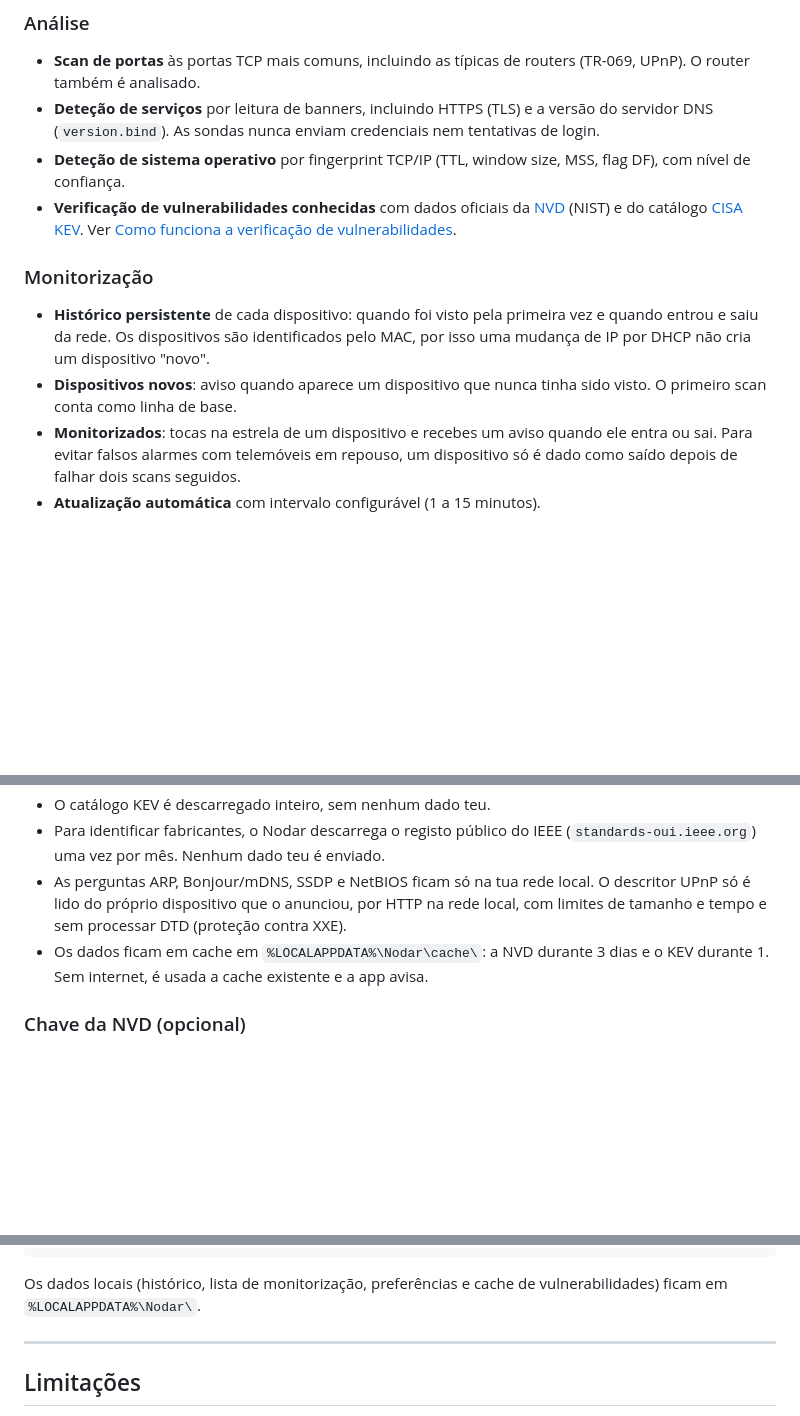
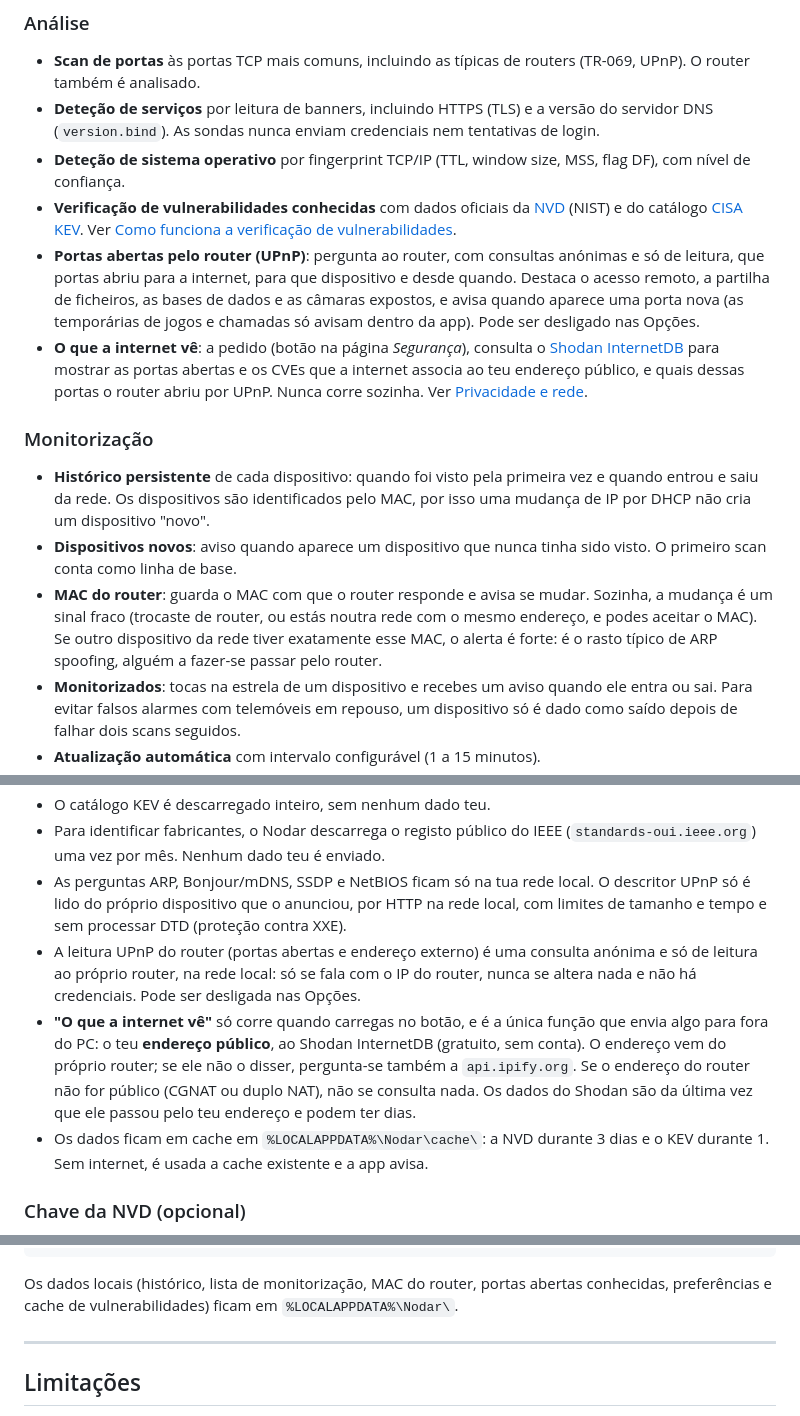
Before and after one commit to JoaoMRB/Nodar, a Markdown page: README.md, 3 parts joined by grey strips. Rendered like a GitHub page; blank space fills up the shorter version.

````diff
--- a/README.md
+++ b/README.md
@@ -52,10 +52,13 @@ Aplicação para Windows feita em C# / .NET 9, com interface em [Avalonia](https
 - **Deteção de serviços** por leitura de banners, incluindo HTTPS (TLS) e a versão do servidor DNS (`version.bind`). As sondas nunca enviam credenciais nem tentativas de login.
 - **Deteção de sistema operativo** por fingerprint TCP/IP (TTL, window size, MSS, flag DF), com nível de confiança.
 - **Verificação de vulnerabilidades conhecidas** com dados oficiais da [NVD](https://nvd.nist.gov/) (NIST) e do catálogo [CISA KEV](https://www.cisa.gov/known-exploited-vulnerabilities-catalog). Ver [Como funciona a verificação de vulnerabilidades](#como-funciona-a-verificação-de-vulnerabilidades).
+- **Portas abertas pelo router (UPnP)**: pergunta ao router, com consultas anónimas e só de leitura, que portas abriu para a internet, para que dispositivo e desde quando. Destaca o acesso remoto, a partilha de ficheiros, as bases de dados e as câmaras expostos, e avisa quando aparece uma porta nova (as temporárias de jogos e chamadas só avisam dentro da app). Pode ser desligado nas Opções.
+- **O que a internet vê**: a pedido (botão na página *Segurança*), consulta o [Shodan InternetDB](https://internetdb.shodan.io/) para mostrar as portas abertas e os CVEs que a internet associa ao teu endereço público, e quais dessas portas o router abriu por UPnP. Nunca corre sozinha. Ver [Privacidade e rede](#privacidade-e-rede).
 
 ### Monitorização
 - **Histórico persistente** de cada dispositivo: quando foi visto pela primeira vez e quando entrou e saiu da rede. Os dispositivos são identificados pelo MAC, por isso uma mudança de IP por DHCP não cria um dispositivo "novo".
 - **Dispositivos novos**: aviso quando aparece um dispositivo que nunca tinha sido visto. O primeiro scan conta como linha de base.
+- **MAC do router**: guarda o MAC com que o router responde e avisa se mudar. Sozinha, a mudança é um sinal fraco (trocaste de router, ou estás noutra rede com o mesmo endereço, e podes aceitar o MAC). Se outro dispositivo da rede tiver exatamente esse MAC, o alerta é forte: é o rasto típico de ARP spoofing, alguém a fazer-se passar pelo router.
 - **Monitorizados**: tocas na estrela de um dispositivo e recebes um aviso quando ele entra ou sai. Para evitar falsos alarmes com telemóveis em repouso, um dispositivo só é dado como saído depois de falhar dois scans seguidos.
 - **Atualização automática** com intervalo configurável (1 a 15 minutos).
 - **Notificações do Windows** (central de notificações) quando a janela não está à vista: dispositivo novo (vários agrupados numa só notificação), e entrada ou saída de um monitorizado. Clicar na notificação abre o Nodar.
@@ -142,6 +145,8 @@ Cada serviço mostra o estado da verificação: *verificado*, *verificado com ca
 - O catálogo KEV é descarregado inteiro, sem nenhum dado teu.
 - Para identificar fabricantes, o Nodar descarrega o registo público do IEEE (`standards-oui.ieee.org`) uma vez por mês. Nenhum dado teu é enviado.
 - As perguntas ARP, Bonjour/mDNS, SSDP e NetBIOS ficam só na tua rede local. O descritor UPnP só é lido do próprio dispositivo que o anunciou, por HTTP na rede local, com limites de tamanho e tempo e sem processar DTD (proteção contra XXE).
+- A leitura UPnP do router (portas abertas e endereço externo) é uma consulta anónima e só de leitura ao próprio router, na rede local: só se fala com o IP do router, nunca se altera nada e não há credenciais. Pode ser desligada nas Opções.
+- **"O que a internet vê"** só corre quando carregas no botão, e é a única função que envia algo para fora do PC: o teu **endereço público**, ao Shodan InternetDB (gratuito, sem conta). O endereço vem do próprio router; se ele não o disser, pergunta-se também a `api.ipify.org`. Se o endereço do router não for público (CGNAT ou duplo NAT), não se consulta nada. Os dados do Shodan são da última vez que ele passou pelo teu endereço e podem ter dias.
 - Os dados ficam em cache em `%LOCALAPPDATA%\Nodar\cache\`: a NVD durante 3 dias e o KEV durante 1. Sem internet, é usada a cache existente e a app avisa.
 
 ### Chave da NVD (opcional)
@@ -205,7 +216,7 @@ docs/screenshots/                    # Screenshots do README
 archive/python-web/                  # Protótipo web original em Python (não é mantido)
 ```
 
-Os dados locais (histórico, lista de monitorização, preferências e cache de vulnerabilidades) ficam em `%LOCALAPPDATA%\Nodar\`.
+Os dados locais (histórico, lista de monitorização, MAC do router, portas abertas conhecidas, preferências e cache de vulnerabilidades) ficam em `%LOCALAPPDATA%\Nodar\`.
 
 ---
 
````
Also changed, not shown: other parts of README.md (+8 -1 lines), README.en.md (+14 -2 lines), docs/screenshots/detalhes.png, docs/screenshots/dispositivos.png, docs/screenshots/en/detalhes.png, docs/screenshots/en/dispositivos.png, docs/screenshots/en/seguranca.png, docs/screenshots/seguranca.png.
